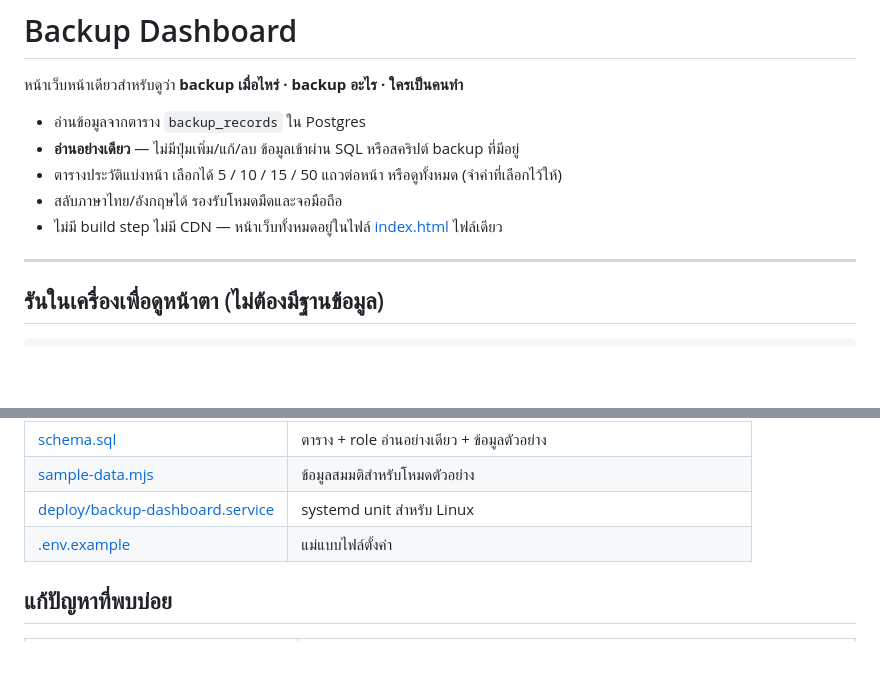
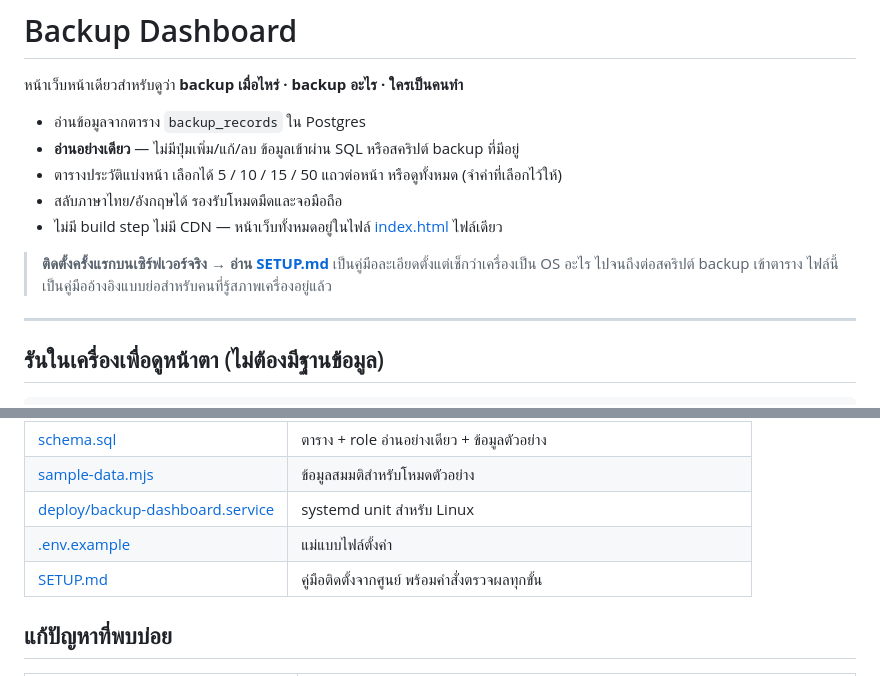
Before and after one commit to jintaritp-dev/BackupRecord, a Markdown page: README.md, 2 parts joined by grey strips. Drawn GitHub-style; blank space fills up the shorter version.

```diff
--- a/README.md
+++ b/README.md
@@ -7,6 +7,10 @@
 - ตารางประวัติแบ่งหน้า เลือกได้ 5 / 10 / 15 / 50 แถวต่อหน้า หรือดูทั้งหมด (จำค่าที่เลือกไว้ให้)
 - สลับภาษาไทย/อังกฤษได้ รองรับโหมดมืดและจอมือถือ
 - ไม่มี build step ไม่มี CDN — หน้าเว็บทั้งหมดอยู่ในไฟล์ [index.html](index.html) ไฟล์เดียว
+
+> **ติดตั้งครั้งแรกบนเซิร์ฟเวอร์จริง → อ่าน [SETUP.md](SETUP.md)**
+> เป็นคู่มือละเอียดตั้งแต่เช็กว่าเครื่องเป็น OS อะไร ไปจนถึงต่อสคริปต์ backup เข้าตาราง
+> ไฟล์นี้เป็นคู่มืออ้างอิงแบบย่อสำหรับคนที่รู้สภาพเครื่องอยู่แล้ว
 
 ---
 
@@ -186,6 +190,7 @@ npm run export
 | [sample-data.mjs](sample-data.mjs) | ข้อมูลสมมติสำหรับโหมดตัวอย่าง |
 | [deploy/backup-dashboard.service](deploy/backup-dashboard.service) | systemd unit สำหรับ Linux |
 | [.env.example](.env.example) | แม่แบบไฟล์ตั้งค่า |
+| [SETUP.md](SETUP.md) | คู่มือติดตั้งจากศูนย์ พร้อมคำสั่งตรวจผลทุกขั้น |
 
 ## แก้ปัญหาที่พบบ่อย
 
```
Also changed, not shown: SETUP.md (added, +444 -0 lines).
